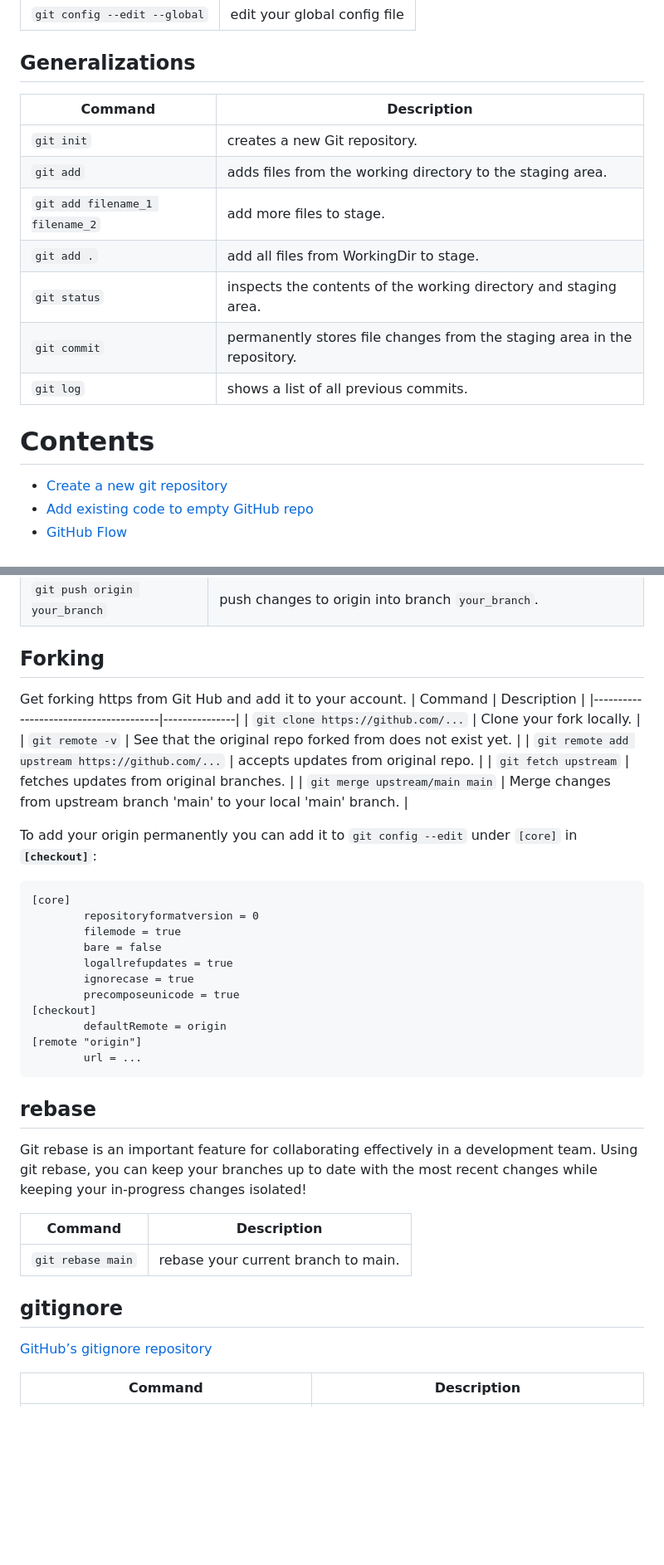
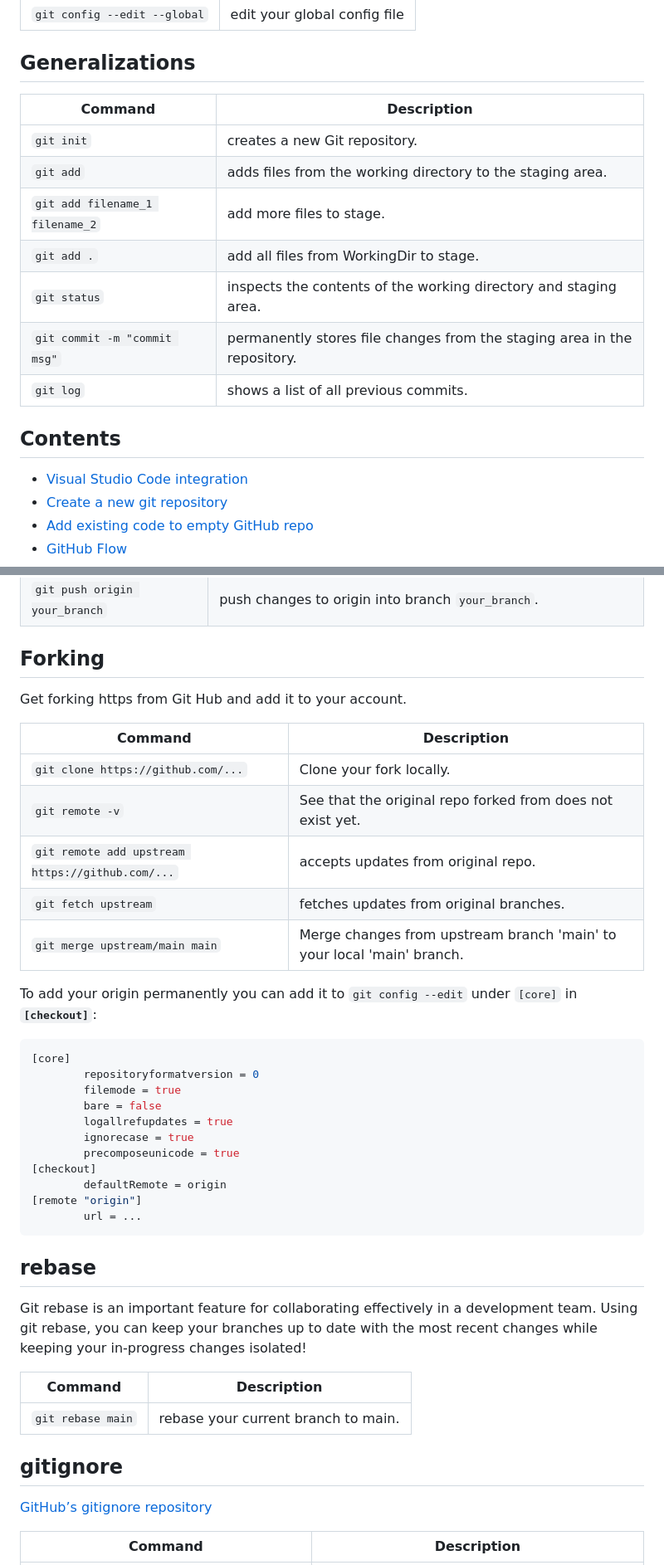
Before and after one commit to peppergrinder/git_practice, a Markdown page: README.md, 2 parts joined by grey strips. Shown at 83% size. Drawn GitHub-style; blank space fills up the shorter version.

````diff
--- a/README.md
+++ b/README.md
@@ -14,6 +15,7 @@
 | `git config --edit --global` | edit your global config file |
 
 ## Generalizations
+
 | Command                               | Description   |
 |---------------------------------------|-------------|
 | `git init` | creates a new Git repository. |
@@ -21,10 +23,12 @@
 | `git add filename_1 filename_2` | add more files to stage. |
 | `git add .` | add all files from WorkingDir to stage. |
 | `git status` | inspects the contents of the working directory and staging area. |
-| `git commit` | permanently stores file changes from the staging area in the repository. |
+| `git commit -m "commit msg"` | permanently stores file changes from the staging area in the repository. |
 | `git log` | shows a list of all previous commits. |
 
-# Contents
+## Contents
+
++ [Visual Studio Code integration](#git-integration-visual-studio-code-and-first-time-setup)
 + [Create a new git repository](#create-a-new-git-repository)
 + [Add existing code to empty GitHub repo](#add-existing-code-to-empty-github-repo)
 + [GitHub Flow](#github-flow)
@@ -137,7 +161,9 @@ $ git branch
 | `git push origin your_branch` | push changes to origin into branch `your_branch`. |
 
 ## Forking
+
 Get forking https from Git Hub and add it to your account.
+
 | Command                               | Description   |
 |---------------------------------------|---------------|
 | `git clone https://github.com/...` | Clone your fork locally. |
@@ -147,7 +173,8 @@ Get forking https from Git Hub and add it to your account.
 | `git merge upstream/main main` | Merge changes from upstream branch 'main' to your local 'main' branch. |
 
 To add your origin permanently you can add it to `git config --edit` under `[core]` in **`[checkout]`**:
-```
+
+```json
 [core]
         repositoryformatversion = 0
         filemode = true
@@ -162,6 +189,7 @@ To add your origin permanently you can add it to `git config --edit` under `[cor
 ```
 
 ## rebase
+
 Git rebase is an important feature for collaborating effectively in a development team. Using git rebase, you can keep your branches up to date with the most recent changes while keeping your in-progress changes isolated!
 
 | Command                               | Description   |
@@ -169,6 +197,7 @@ Git rebase is an important feature for collaborating effectively in a developmen
 | `git rebase main` | rebase your current branch to main. |
 
 ## gitignore
+
 [GitHub’s gitignore repository](https://github.com/github/gitignore)
 
 | Command                               | Description   |
````
Also changed, not shown: other parts of README.md (+30 -9 lines).
